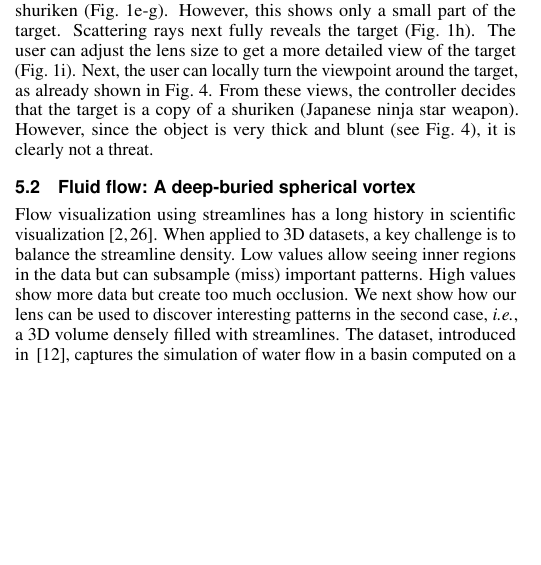
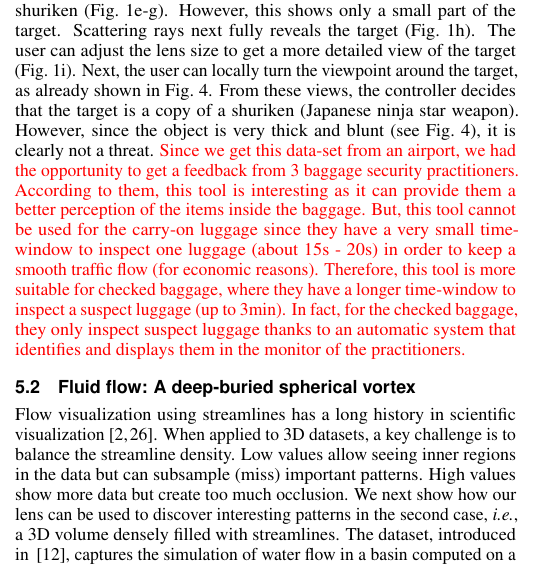
Before and after one commit to Tmikes/lens-paper, a LaTeX document (template.tex, which reads scenarios.tex): part of one column of page 6 of 12, cut so that both start at the same text, the shorter picture padded with empty space. Compiled offline with pdfLaTeX.

Commit message:
luggage
practitioners feedback

```diff
--- a/scenarios.tex
+++ b/scenarios.tex
@@ -23,6 +23,8 @@ In most airports, security agents deal with volumetric data exploration during b
 Consider the baggage scan in \autoref{f:baggage_lens} with a volume size of 283x189x344 voxels. Automatic baggage inspection systems will not detect anything suspect on this scan. However, while visually exploring this baggage from different angles (\autoref{f:baggage_lens}a-c), it appears that an object is hidden between a set of mugs. A common solution to this type of issue in baggage inspection is to filter materials by density in order to show or hide subsets of the volume and reduce the occlusion. However, in this case, this solution does not work, as the suspect target has almost the same density as the surrounding mugs. Hence, removing the occludes will also remove the target (\autoref{f:baggage_lens}d-f). Using the obstruction-free fish-eye lens helps in this kind of situation. Clicking on the sharp detail visible in \autoref{f:baggage_lens}c first gathers rays so they pass through the low-density zone between the mugs (\autoref{f:baggage_lens}f)
 
 The user has just to use this tool on the partially hidden target. Then, a transition inside the lens will start and smoothly provide the finale unobstructed view of the blunt object which is, in this case, a ceramic shuriken (\autoref{f:baggage_lens}e-g). However, this shows only a small part of the target. Scattering rays next fully reveals the target (\autoref{f:baggage_lens}h). The user can adjust the lens size to get a more detailed view of the target (\autoref{f:baggage_lens}i). Next, the user can locally turn the viewpoint around the target, as already shown in \autoref{f:rotation}. From these views, the controller decides that the target is a copy of a shuriken (Japanese ninja star weapon). However, since the object is very thick and blunt (see \autoref{f:rotation}), it is clearly not a threat.
+\textcolor{red}{
+Since we get this data-set from an airport, we had the opportunity to get a feedback from 3 baggage security practitioners. According to them, this tool is interesting as it can provide them a better perception of the items inside the baggage. But, this tool cannot be used for the carry-on luggage since they have a very small time-window to inspect one luggage (about 15s - 20s) in order to keep a smooth traffic flow (for economic reasons). Therefore, this tool is more suitable for checked baggage, where they have a longer time-window to inspect a suspect luggage (up to 3min). In fact, for the checked baggage, they only inspect suspect luggage thanks to an automatic system that identifies and displays them in the monitor of the practitioners. }
 
 \subsection{Fluid flow: A deep-buried spherical vortex}
 \label{sec:flow}
```
